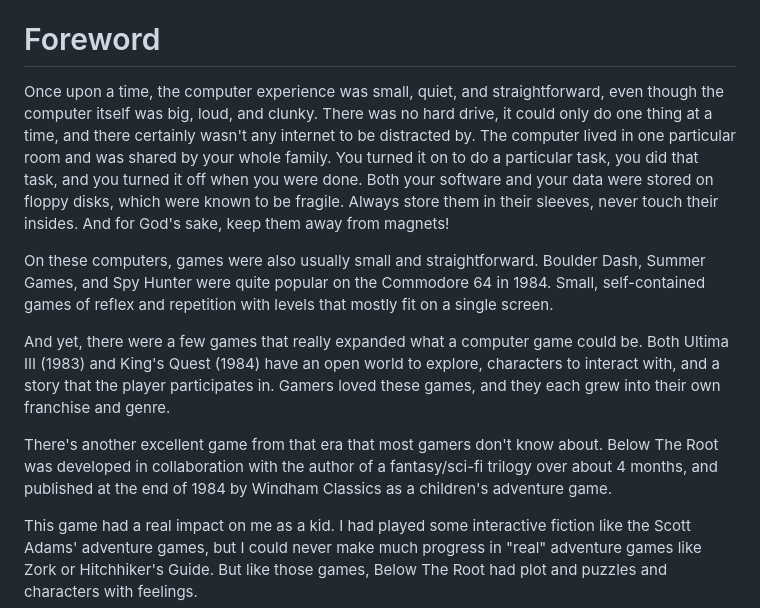
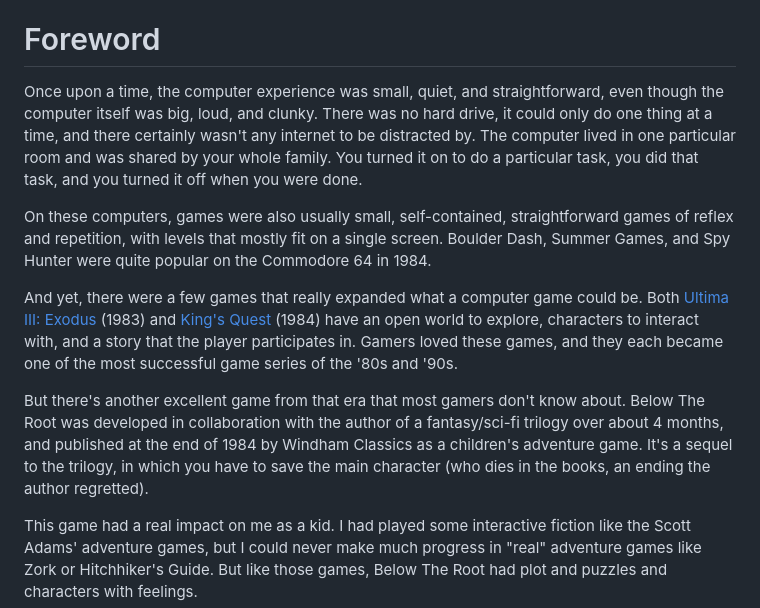
Before and after one commit to century-arcade/below-the-root, a Markdown page: src/foreword.md, the part around the change. GitHub-like rendering.

Commit message:
foreword edit

```diff
--- a/src/foreword.md
+++ b/src/foreword.md
@@ -17,16 +17,17 @@
 </div>
 <div class="about-copy">
 
-Once upon a time, the computer experience was small, quiet, and straightforward, even though the computer itself was big, loud, and clunky.  There was no hard drive, it could only do one thing at a time, and there certainly wasn't any internet to be distracted by.  The computer lived in one particular room and was shared by your whole family.  You turned it on to do a particular task, you did that task, and you turned it off when you were done.  Both your software and your data were stored on floppy disks, which were known to be fragile.  Always store them in their sleeves, never touch their insides.  And for God's sake, keep them away from magnets!
+Once upon a time, the computer experience was small, quiet, and straightforward, even though the computer itself was big, loud, and clunky.  There was no hard drive, it could only do one thing at a time, and there certainly wasn't any internet to be distracted by.  The computer lived in one particular room and was shared by your whole family.  You turned it on to do a particular task, you did that task, and you turned it off when you were done.
 
-On these computers, games were also usually small and straightforward.  Boulder Dash, Summer Games, and Spy Hunter were quite popular on the Commodore 64 in 1984.  Small, self-contained games of reflex and repetition with levels that mostly fit on a single screen.
+On these computers, games were also usually small, self-contained, straightforward games of reflex and repetition, with levels that mostly fit on a single screen.
+Boulder Dash, Summer Games, and Spy Hunter were quite popular on the Commodore 64 in 1984.
 
 And yet, there were a few games that really expanded what a computer game could be.
-Both Ultima III (1983) and King's Quest (1984) have an open world to explore, characters to interact with, and a story that the player participates in.
-Gamers loved these games, and they each grew into their own franchise and genre.
+Both [Ultima III: Exodus](https://en.wikipedia.org/wiki/Ultima_III:_Exodus) (1983) and [King's Quest](https://en.wikipedia.org/wiki/King's_Quest) (1984) have an open world to explore, characters to interact with, and a story that the player participates in.
+Gamers loved these games, and they each became one of the most successful game series of the '80s and '90s.
 
-There's another excellent game from that era that most gamers don't know about.
-Below The Root was developed in collaboration with the author of a fantasy/sci-fi trilogy over about 4 months, and published at the end of 1984 by Windham Classics as a children's adventure game.
+But there's another excellent game from that era that most gamers don't know about.
+Below The Root was developed in collaboration with the author of a fantasy/sci-fi trilogy over about 4 months, and published at the end of 1984 by Windham Classics as a children's adventure game.  It's a sequel to the trilogy, in which you have to save the main character (who dies in the books, an ending the author regretted).
 
 This game had a real impact on me as a kid.  I had played some interactive fiction like the Scott Adams' adventure games, but I could never make much progress in "real" adventure games like Zork or Hitchhiker's Guide.  But like those games, Below The Root had plot and puzzles and characters with feelings.
 
```
